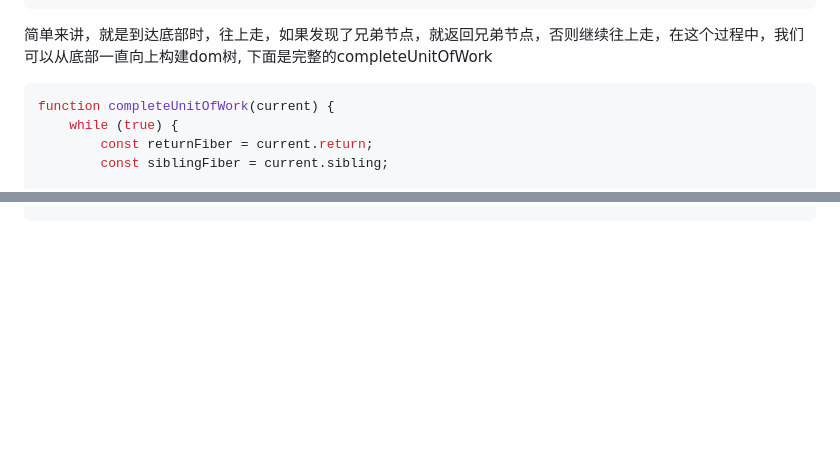
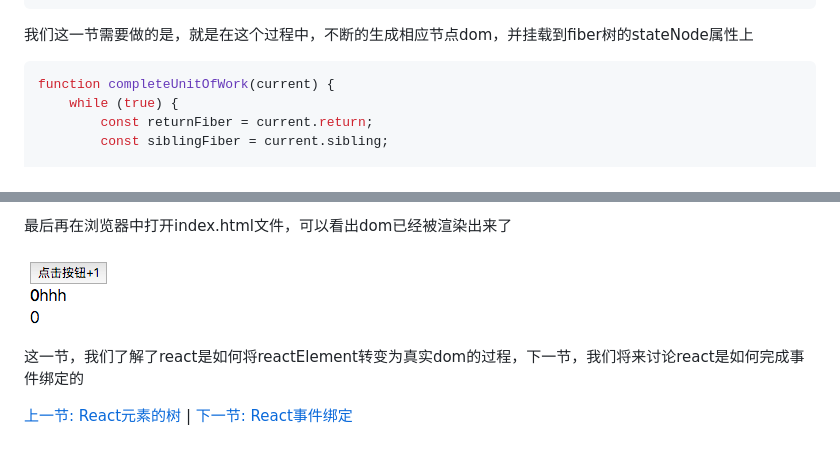
Before and after one commit to mini-peanut/simple-react-v16, a Markdown page: 真实DOM的生成/readme.md, 2 parts joined by grey strips. Rendered like a GitHub page; pictures changed too: assets/real-dom-render.png (added); blank space fills up the shorter version.

````diff
--- a/真实DOM的生成/readme.md
+++ b/真实DOM的生成/readme.md
@@ -22,7 +22,7 @@ function completeUnitOfWork(current) {
 }
 ```
 
-简单来讲，就是到达底部时，往上走，如果发现了兄弟节点，就返回兄弟节点，否则继续往上走，在这个过程中，我们可以从底部一直向上构建dom树, 下面是完整的completeUnitOfWork
+我们这一节需要做的是，就是在这个过程中，不断的生成相应节点dom，并挂载到fiber树的stateNode属性上
 
 ```js
 function completeUnitOfWork(current) {
@@ -48,0 +219,9 @@ function compeleteWork(current) {
+最后再在浏览器中打开index.html文件，可以看出dom已经被渲染出来了
+
+![image-20190706110410367](../assets/real-dom-render.png)
+
+这一节，我们了解了react是如何将reactElement转变为真实dom的过程，下一节，我们将来讨论react是如何完成事件绑定的
+
+
+
+[上一节: React元素的树](../React元素的树/readme.md)  | [下一节: React事件绑定](../React事件绑定/readme.md)
````
Also changed, not shown: other parts of 真实DOM的生成/readme.md (+171 -1 lines), React元素的树/readme.md (+5 -3 lines), 1 other file.
